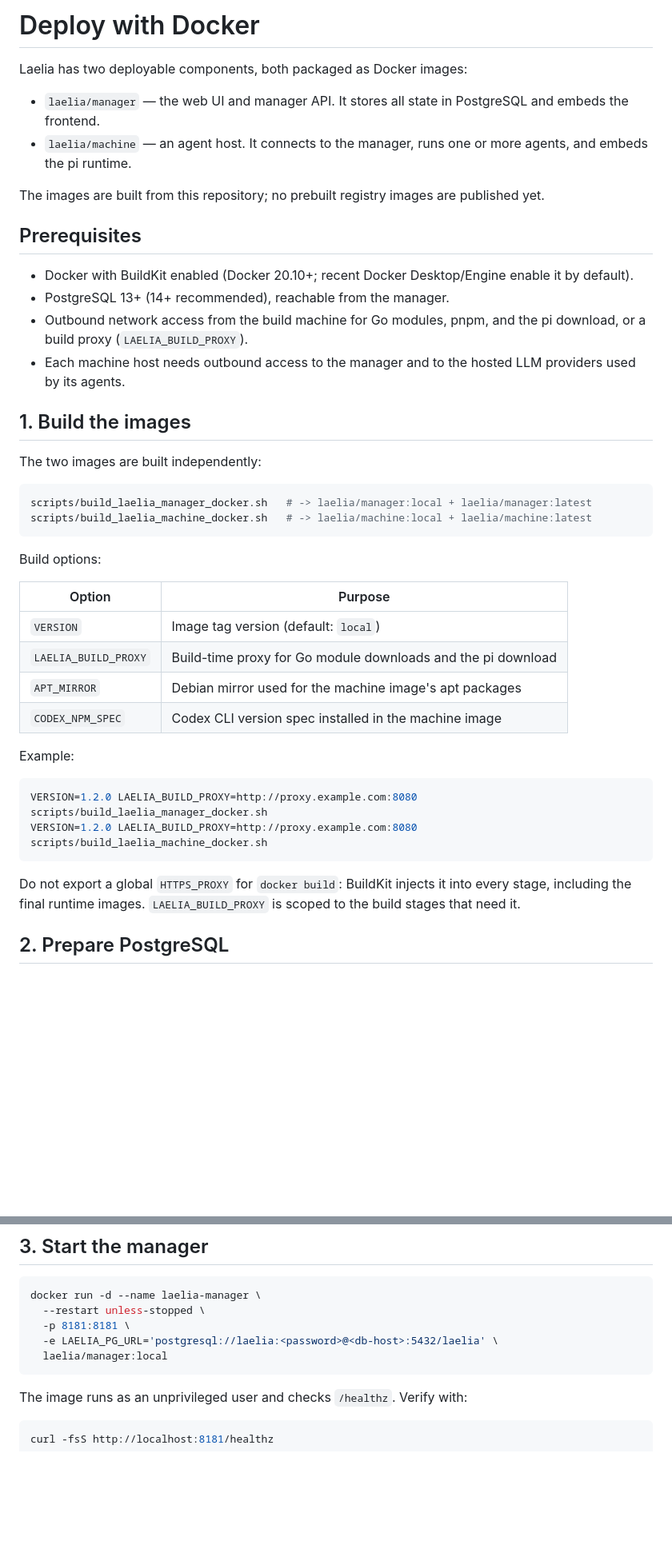
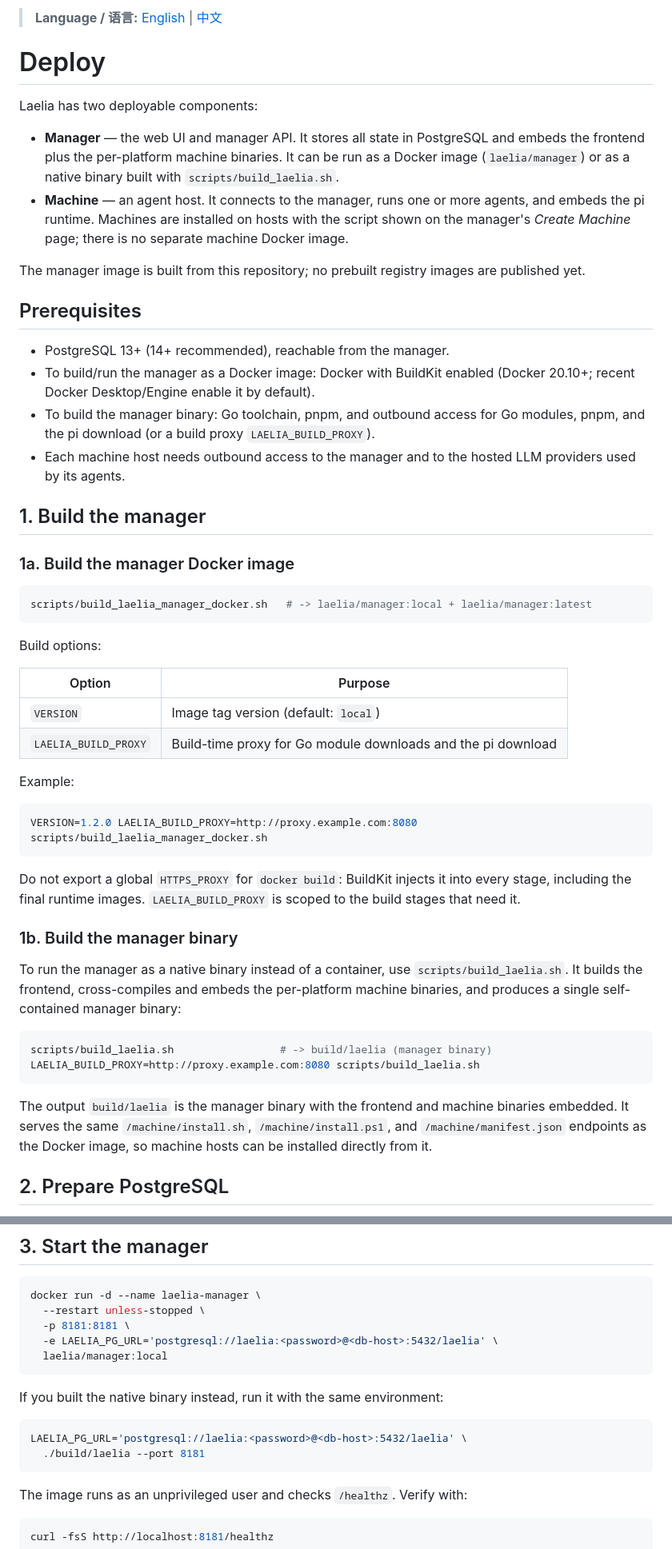
Before and after one commit to Ranxy/laelia, a Markdown page: docs/deploy.md, 2 parts joined by grey strips. Shown at 80% size. GitHub-like rendering; blank space fills up the shorter version.

````diff
--- a/docs/deploy.md
+++ b/docs/deploy.md
@@ -1,32 +1,37 @@
-# Deploy with Docker
+> **Language / 语言:** [English](deploy.md) | [中文](deploy_zh.md)
 
-Laelia has two deployable components, both packaged as Docker images:
+# Deploy
 
-- `laelia/manager` — the web UI and manager API. It stores all state in
-  PostgreSQL and embeds the frontend.
-- `laelia/machine` — an agent host. It connects to the manager, runs one or
-  more agents, and embeds the pi runtime.
+Laelia has two deployable components:
 
-The images are built from this repository; no prebuilt registry images are
-published yet.
+- **Manager** — the web UI and manager API. It stores all state in PostgreSQL
+  and embeds the frontend plus the per-platform machine binaries. It can be
+  run as a Docker image (`laelia/manager`) or as a native binary built with
+  `scripts/build_laelia.sh`.
+- **Machine** — an agent host. It connects to the manager, runs one or more
+  agents, and embeds the pi runtime. Machines are installed on hosts with the
+  script shown on the manager's *Create Machine* page; there is no separate
+  machine Docker image.
+
+The manager image is built from this repository; no prebuilt registry images
+are published yet.
 
 ## Prerequisites
 
-- Docker with BuildKit enabled (Docker 20.10+; recent Docker Desktop/Engine
-  enable it by default).
 - PostgreSQL 13+ (14+ recommended), reachable from the manager.
-- Outbound network access from the build machine for Go modules, pnpm, and the
-  pi download, or a build proxy (`LAELIA_BUILD_PROXY`).
+- To build/run the manager as a Docker image: Docker with BuildKit enabled
+  (Docker 20.10+; recent Docker Desktop/Engine enable it by default).
+- To build the manager binary: Go toolchain, pnpm, and outbound access for Go
+  modules, pnpm, and the pi download (or a build proxy `LAELIA_BUILD_PROXY`).
 - Each machine host needs outbound access to the manager and to the hosted LLM
   providers used by its agents.
 
-## 1. Build the images
+## 1. Build the manager
 
-The two images are built independently:
+### 1a. Build the manager Docker image
 
 ```bash
 scripts/build_laelia_manager_docker.sh   # -> laelia/manager:local + laelia/manager:latest
-scripts/build_laelia_machine_docker.sh   # -> laelia/machine:local + laelia/machine:latest
 ```
 
 Build options:
@@ -35,19 +40,33 @@ Build options:
 | --- | --- |
 | `VERSION` | Image tag version (default: `local`) |
 | `LAELIA_BUILD_PROXY` | Build-time proxy for Go module downloads and the pi download |
-| `APT_MIRROR` | Debian mirror used for the machine image's apt packages |
-| `CODEX_NPM_SPEC` | Codex CLI version spec installed in the machine image |
 
 Example:
 
 ```bash
 VERSION=1.2.0 LAELIA_BUILD_PROXY=http://proxy.example.com:8080 scripts/build_laelia_manager_docker.sh
-VERSION=1.2.0 LAELIA_BUILD_PROXY=http://proxy.example.com:8080 scripts/build_laelia_machine_docker.sh
 ```
 
 Do not export a global `HTTPS_PROXY` for `docker build`: BuildKit injects it
 into every stage, including the final runtime images. `LAELIA_BUILD_PROXY` is
 scoped to the build stages that need it.
+
+### 1b. Build the manager binary
+
+To run the manager as a native binary instead of a container, use
+`scripts/build_laelia.sh`. It builds the frontend, cross-compiles and embeds
+the per-platform machine binaries, and produces a single self-contained
+manager binary:
+
+```bash
+scripts/build_laelia.sh                 # -> build/laelia (manager binary)
+LAELIA_BUILD_PROXY=http://proxy.example.com:8080 scripts/build_laelia.sh
+```
+
+The output `build/laelia` is the manager binary with the frontend and machine
+binaries embedded. It serves the same `/machine/install.sh`,
+`/machine/install.ps1`, and `/machine/manifest.json` endpoints as the Docker
+image, so machine hosts can be installed directly from it.
 
 ## 2. Prepare PostgreSQL
 
@@ -92,6 +111,13 @@ docker run -d --name laelia-manager \
   laelia/manager:local
 ```
 
+If you built the native binary instead, run it with the same environment:
+
+```bash
+LAELIA_PG_URL='postgresql://laelia:<password>@<db-host>:5432/laelia' \
+  ./build/laelia --port 8181
+```
+
 The image runs as an unprivileged user and checks `/healthz`. Verify with:
 
 ```bash
````
Also changed, not shown: other parts of docs/deploy.md (+76 -40 lines), docs/deploy_zh.md (added, +270 -0 lines).
